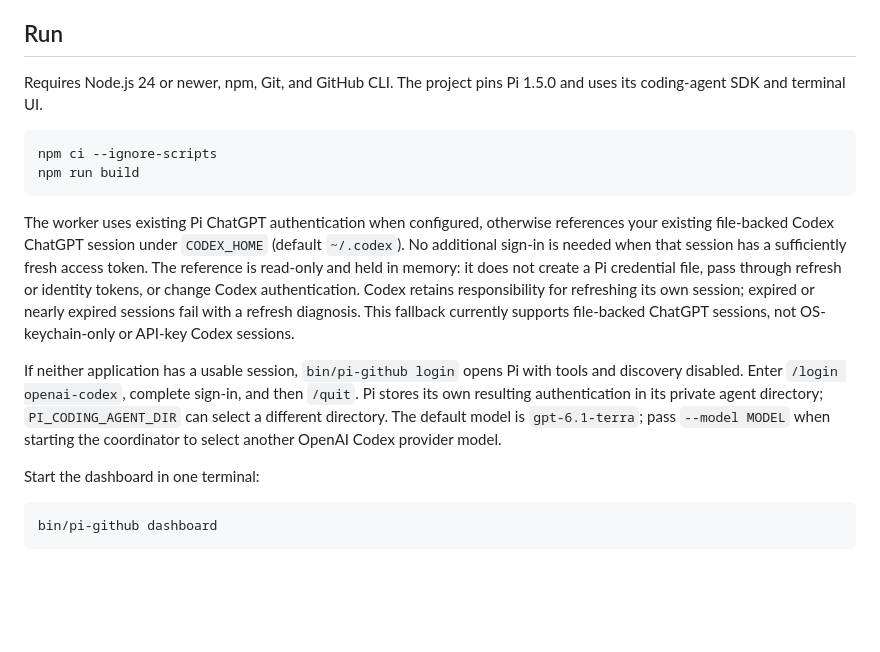
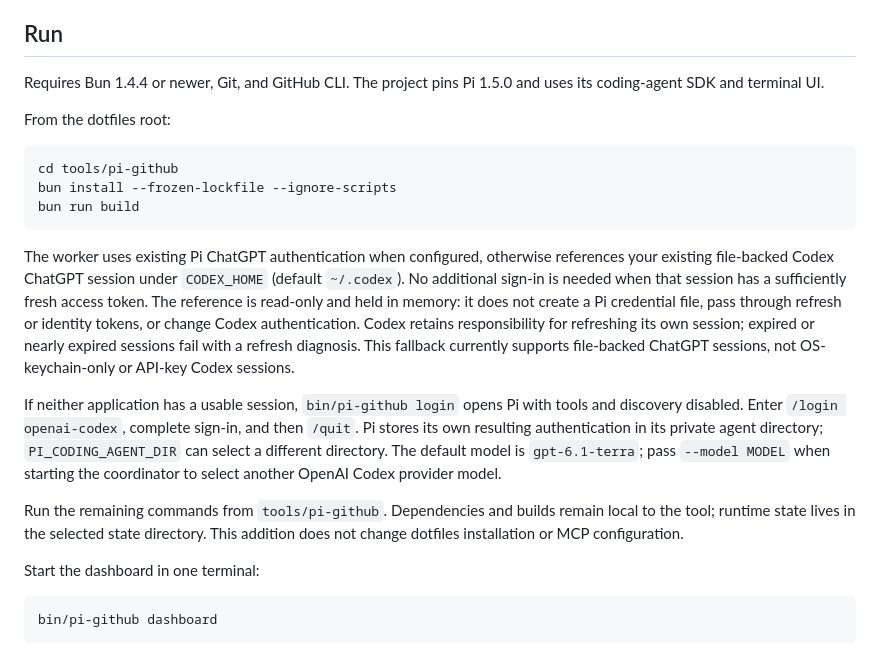
Before and after one commit to lanej/octo-manager, a Markdown page: README.md, the part around one of its changes. Drawn GitHub-style; blank space fills up the shorter version.

````diff
--- a/README.md
+++ b/README.md
@@ -4,16 +4,21 @@ A working-path experiment in scheduling Pi workers: a persistent FIFO queue, exp
 
 ## Run
 
-Requires Node.js 24 or newer, npm, Git, and GitHub CLI. The project pins Pi 1.5.0 and uses its coding-agent SDK and terminal UI.
+Requires Bun 1.4.4 or newer, Git, and GitHub CLI. The project pins Pi 1.5.0 and uses its coding-agent SDK and terminal UI.
+
+From the dotfiles root:
 
 ```sh
-npm ci --ignore-scripts
-npm run build
+cd tools/pi-github
+bun install --frozen-lockfile --ignore-scripts
+bun run build
 ```
 
 The worker uses existing Pi ChatGPT authentication when configured, otherwise references your existing file-backed Codex ChatGPT session under `CODEX_HOME` (default `~/.codex`). No additional sign-in is needed when that session has a sufficiently fresh access token. The reference is read-only and held in memory: it does not create a Pi credential file, pass through refresh or identity tokens, or change Codex authentication. Codex retains responsibility for refreshing its own session; expired or nearly expired sessions fail with a refresh diagnosis. This fallback currently supports file-backed ChatGPT sessions, not OS-keychain-only or API-key Codex sessions.
 
 If neither application has a usable session, `bin/pi-github login` opens Pi with tools and discovery disabled. Enter `/login openai-codex`, complete sign-in, and then `/quit`. Pi stores its own resulting authentication in its private agent directory; `PI_CODING_AGENT_DIR` can select a different directory. The default model is `gpt-6.1-terra`; pass `--model MODEL` when starting the coordinator to select another OpenAI Codex provider model.
+
+Run the remaining commands from `tools/pi-github`. Dependencies and builds remain local to the tool; runtime state lives in the selected state directory. This addition does not change dotfiles installation or MCP configuration.
 
 Start the dashboard in one terminal:
 
````
Also changed, not shown: other parts of README.md (+32 -9 lines), AGENTS.md (+1 -1 lines), docs/live-acceptance.md (+14 -6 lines), docs/images/dashboard-narrow.png (added), docs/images/dashboard-pr.png (added), docs/images/dashboard.png (added), 14 other files.
